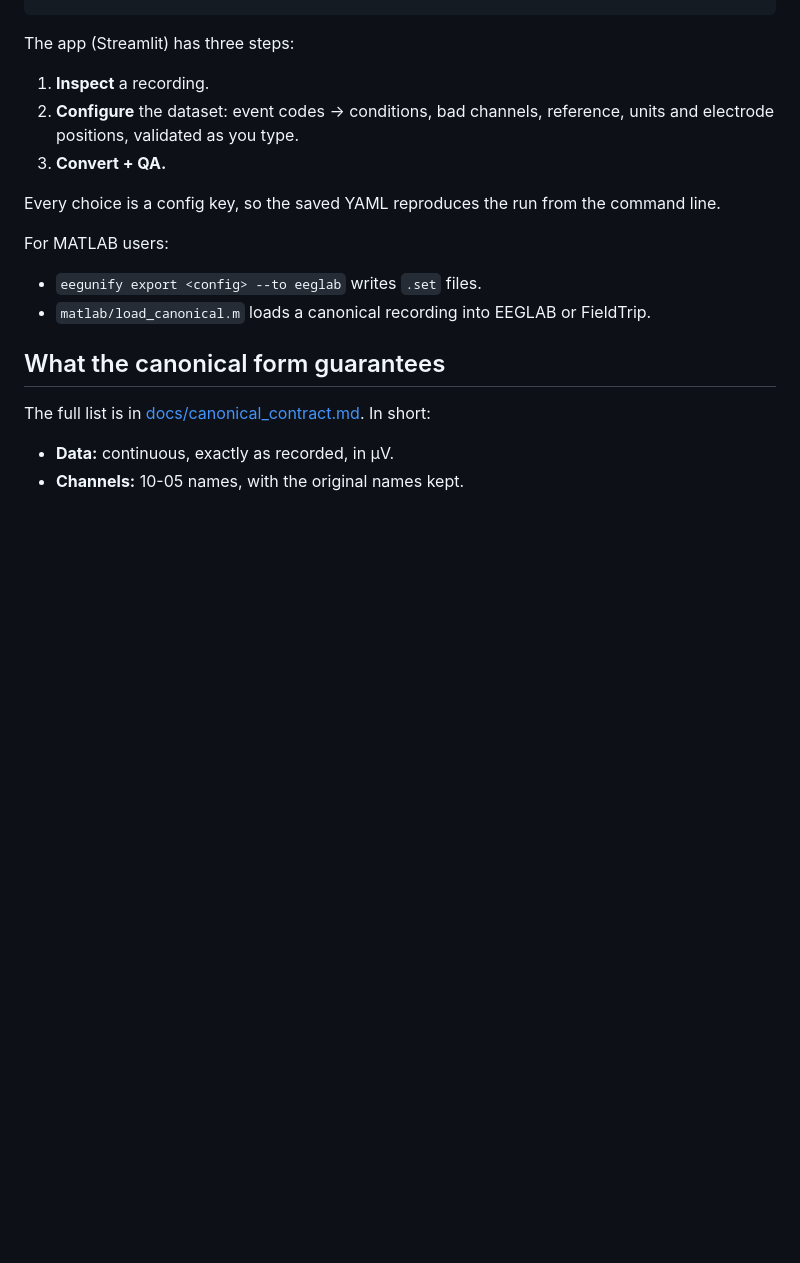
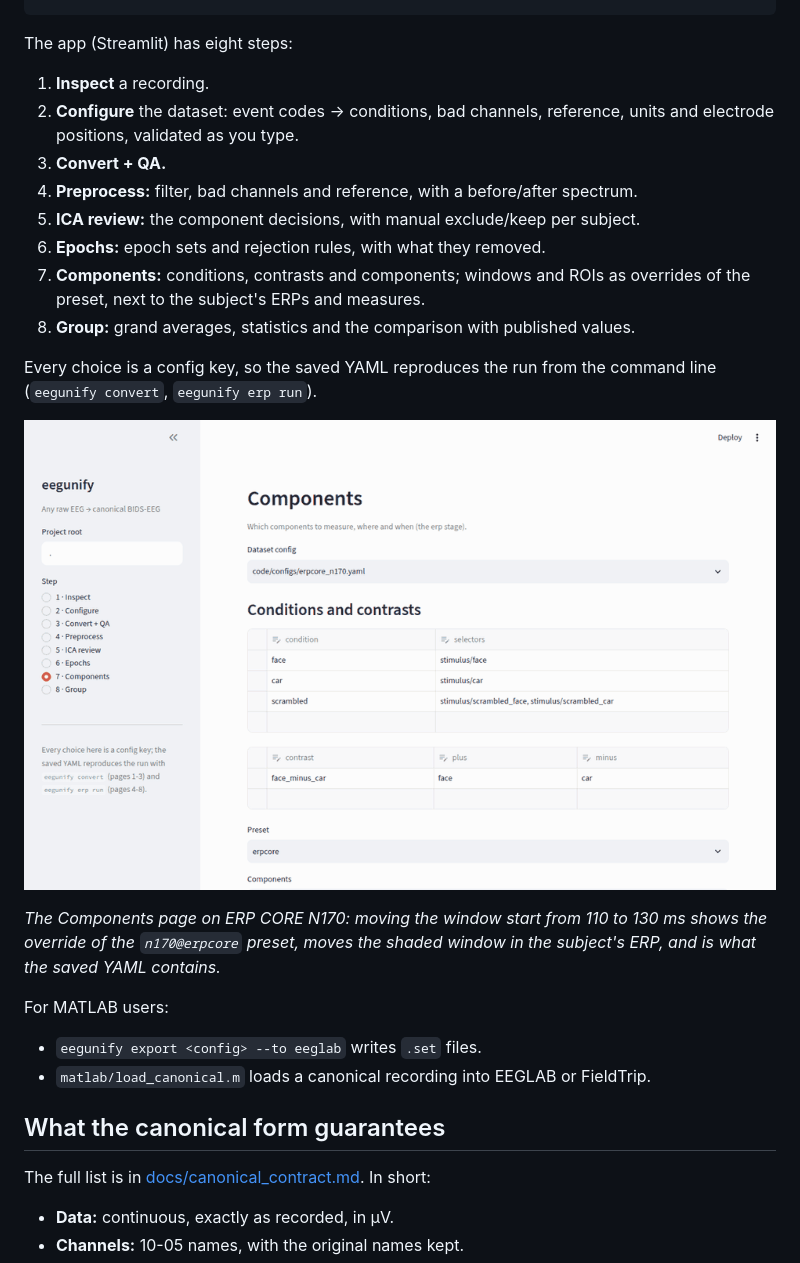
Before and after one commit to StefanoGaliano/eeg-erp-pipeline, a Markdown page: README.md, the part around the change. Drawn GitHub-style; pictures changed too: docs/img/app_components.gif (added); blank space fills up the shorter version.

Commit message:
README: the app's eight steps and a GIF of the Components page
docs/img/app_components.gif (137 KB, 5 frames) recorded from the running app
on ERP CORE N170 with headless Chrome (Playwright in a throwaway venv, not a
project dependency): moving the window start from 110 to 130 ms shows the
override of n170@erpcore, moves the shaded window in sub-015's ERP, and ends
on the YAML that would be saved.

````diff
--- a/README.md
+++ b/README.md
@@ -120,13 +120,26 @@ eegunify convert code/configs/study.yaml                                # BIDS +
 eegunify app                                                            # the same, interactively
 ```
 
-The app (Streamlit) has three steps:
+The app (Streamlit) has eight steps:
 1. **Inspect** a recording.
 2. **Configure** the dataset: event codes → conditions, bad channels, reference, units and
    electrode positions, validated as you type.
 3. **Convert + QA.**
+4. **Preprocess:** filter, bad channels and reference, with a before/after spectrum.
+5. **ICA review:** the component decisions, with manual exclude/keep per subject.
+6. **Epochs:** epoch sets and rejection rules, with what they removed.
+7. **Components:** conditions, contrasts and components; windows and ROIs as overrides of the
+   preset, next to the subject's ERPs and measures.
+8. **Group:** grand averages, statistics and the comparison with published values.
 
-Every choice is a config key, so the saved YAML reproduces the run from the command line.
+Every choice is a config key, so the saved YAML reproduces the run from the command line
+(`eegunify convert`, `eegunify erp run`).
+
+![The Components page: moving the N170 window writes an override of the preset](docs/img/app_components.gif)
+
+*The Components page on ERP CORE N170: moving the window start from 110 to 130 ms shows the
+override of the `n170@erpcore` preset, moves the shaded window in the subject's ERP, and is what
+the saved YAML contains.*
 
 For MATLAB users:
 - `eegunify export <config> --to eeglab` writes `.set` files.
````
Also changed, not shown: CHANGELOG.md (+2 -1 lines), docs/BLUEPRINT_PHASES.md (+3 -2 lines).
